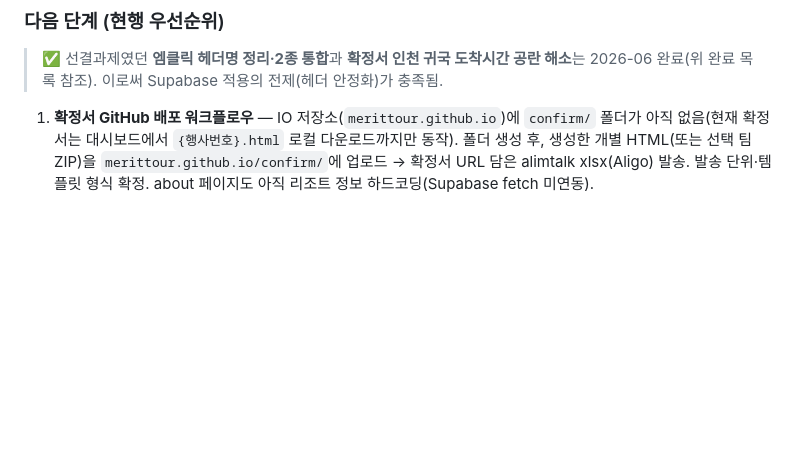
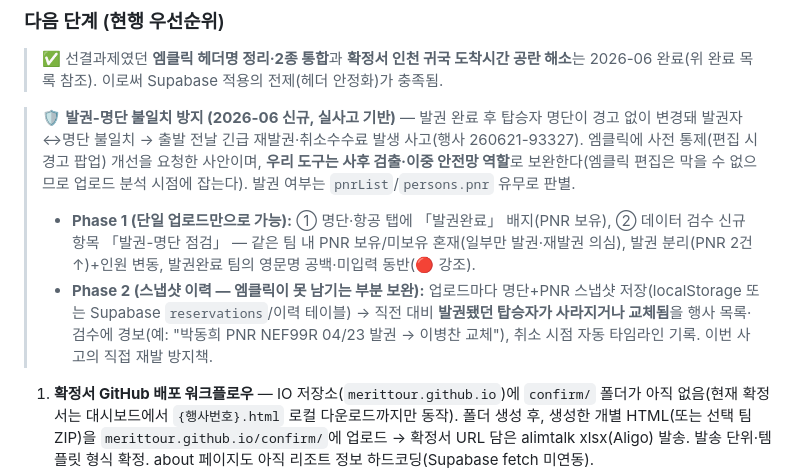
Before and after one commit to MERITTOUR/merittour-tools, a Markdown page: docs/project_setup_guide_roadmap.md, the part around the change. GitHub-like rendering; blank space fills up the shorter version.

Commit message:
docs: 발권-명단 불일치 방지 설계 로드맵 기록 (#15)
발권 후 탑승자 명단이 경고 없이 변경돼 발권자↔명단 불일치로 긴급 재발권·
취소수수료가 발생한 사고(260621-93327)를 계기로, 우리 도구의 사후 검출·
이중 안전망 역할을 Phase 1(발권완료 배지+검수 항목)·Phase 2(스냅샷 이력
비교 경보)로 로드맵에 기록.


Claude-Session: https://claude.ai/code/session_01ARVo3AJYkvT7VibwAbT3qx

Co-authored-by: Claude <noreply@anthropic.com>

```diff
--- a/docs/project_setup_guide_roadmap.md
+++ b/docs/project_setup_guide_roadmap.md
@@ -74,6 +74,10 @@ Claude 좌측 사이드바에서 "프로젝트" → "새 프로젝트"로 두
 ### 다음 단계 (현행 우선순위)
 
 > ✅ 선결과제였던 **엠클릭 헤더명 정리·2종 통합**과 **확정서 인천 귀국 도착시간 공란 해소**는 2026-06 완료(위 완료 목록 참조). 이로써 Supabase 적용의 전제(헤더 안정화)가 충족됨.
+
+> 🛡️ **발권-명단 불일치 방지 (2026-06 신규, 실사고 기반)** — 발권 완료 후 탑승자 명단이 경고 없이 변경돼 발권자↔명단 불일치 → 출발 전날 긴급 재발권·취소수수료 발생 사고(행사 260621-93327). 엠클릭에 사전 통제(편집 시 경고 팝업) 개선을 요청한 사안이며, **우리 도구는 사후 검출·이중 안전망 역할**로 보완한다(엠클릭 편집은 막을 수 없으므로 업로드 분석 시점에 잡는다). 발권 여부는 `pnrList`/`persons.pnr` 유무로 판별.
+>   - **Phase 1 (단일 업로드만으로 가능):** ① 명단·항공 탭에 「발권완료」 배지(PNR 보유), ② 데이터 검수 신규 항목 「발권-명단 점검」 — 같은 팀 내 PNR 보유/미보유 혼재(일부만 발권·재발권 의심), 발권 분리(PNR 2건↑)+인원 변동, 발권완료 팀의 영문명 공백·미입력 동반(🔴 강조).
+>   - **Phase 2 (스냅샷 이력 — 엠클릭이 못 남기는 부분 보완):** 업로드마다 명단+PNR 스냅샷 저장(localStorage 또는 Supabase `reservations`/이력 테이블) → 직전 대비 **발권됐던 탑승자가 사라지거나 교체됨**을 행사 목록·검수에 경보(예: "박동희 PNR NEF99R 04/23 발권 → 이병찬 교체"), 취소 시점 자동 타임라인 기록. 이번 사고의 직접 재발 방지책.
 
 1. **확정서 GitHub 배포 워크플로우** — IO 저장소(`merittour.github.io`)에 `confirm/` 폴더가 아직 없음(현재 확정서는 대시보드에서 `{행사번호}.html` 로컬 다운로드까지만 동작). 폴더 생성 후, 생성한 개별 HTML(또는 선택 팀 ZIP)을 `merittour.github.io/confirm/`에 업로드 → 확정서 URL 담은 alimtalk xlsx(Aligo) 발송. 발송 단위·템플릿 형식 확정. about 페이지도 아직 리조트 정보 하드코딩(Supabase fetch 미연동).
 2. **알림톡 템플릿 4종 카카오 심사 통과** — 명단요청·예약금요청·잔금요청·발권예정안내.
```
